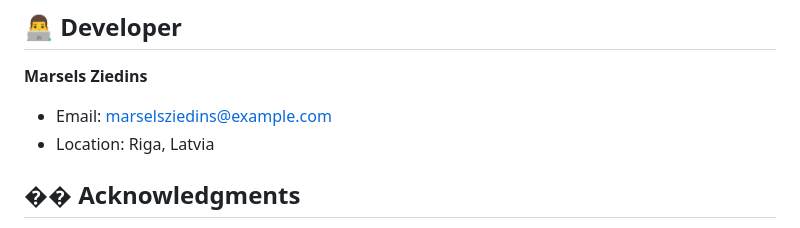
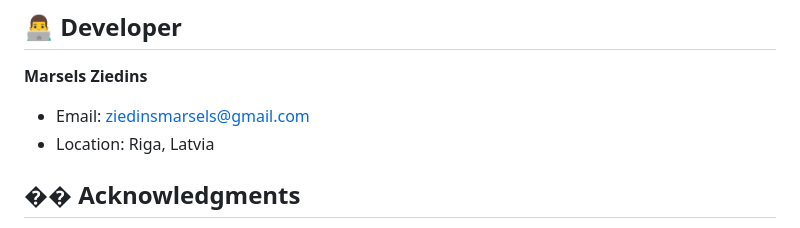
Before and after one commit to 22DP1MZied/Technorics, a Markdown page: README.md, the part around the change. GitHub-like rendering.

```diff
--- a/README.md
+++ b/README.md
@@ -295,7 +295,7 @@ This project is open-sourced software licensed under the [MIT license](LICENSE).
 ## 👨‍💻 Developer
 
 **Marsels Ziedins**
-- Email: marselsziedins@example.com
+- Email: ziedinsmarsels@gmail.com
 - Location: Riga, Latvia
 
 ## �� Acknowledgments
```
